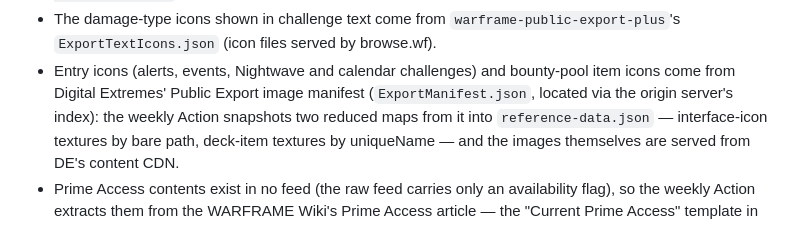
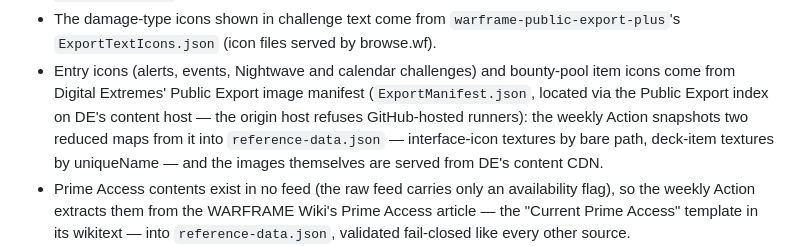
Before and after one commit to AnonCollab/warframe-world-dash, a Markdown page: README.md, the part around the change. Rendered like a GitHub page.

Commit message:
Correct the icon manifest index host

```diff
--- a/README.md
+++ b/README.md
@@ -63,7 +63,8 @@ to another tab is a one-line change to its registry entry.
 - Entry icons (alerts, events, Nightwave and calendar challenges)
   and bounty-pool item icons come from Digital Extremes' Public
   Export image manifest (`ExportManifest.json`, located via the
-  origin server's index): the weekly Action snapshots two reduced
+  Public Export index on DE's content host — the origin host
+  refuses GitHub-hosted runners): the weekly Action snapshots two reduced
   maps from it into `reference-data.json` — interface-icon textures
   by bare path, deck-item textures by uniqueName — and the images
   themselves are served from DE's content CDN.
```
